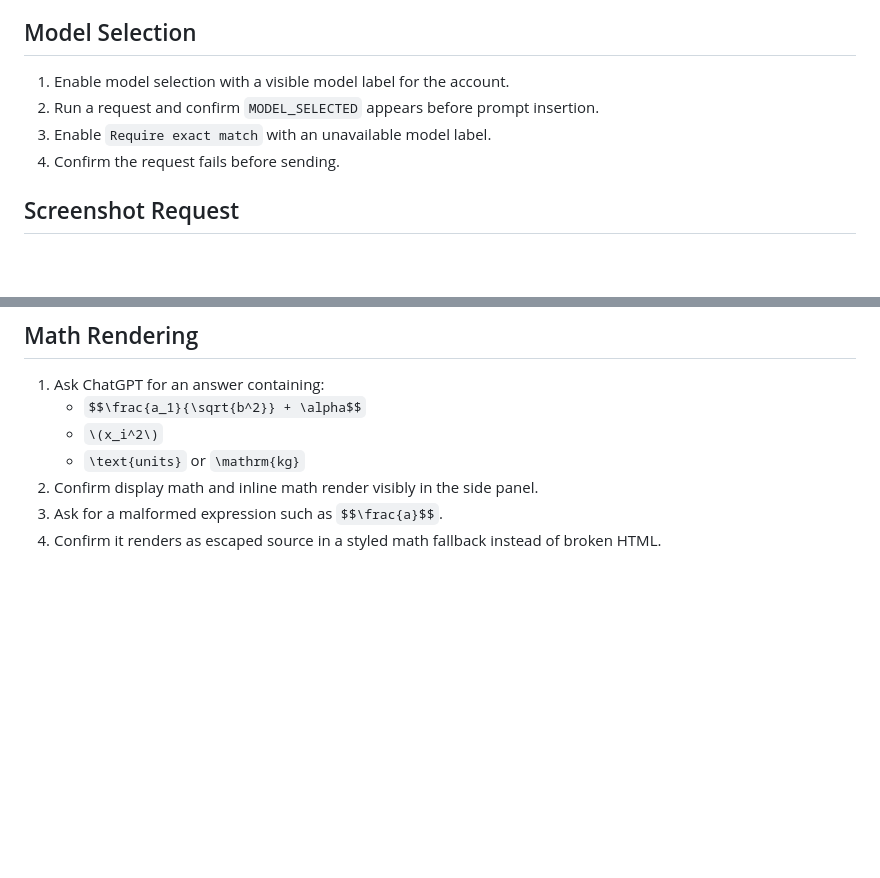
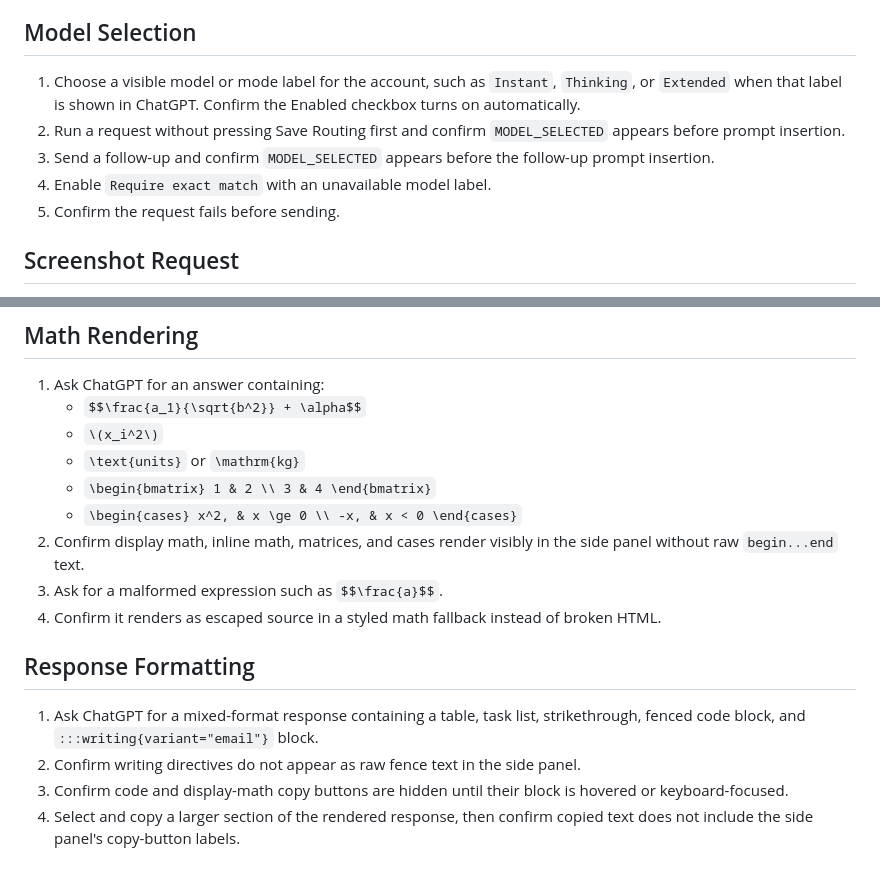
Before and after one commit to SillySerpent/Dichrome, a Markdown page: docs/manual-smoke-tests.md, 2 parts joined by grey strips. Rendered like a GitHub page; blank space fills up the shorter version.

Commit message:
Expand manual smoke coverage

```diff
--- a/docs/manual-smoke-tests.md
+++ b/docs/manual-smoke-tests.md
@@ -60,10 +60,11 @@ Run `npm run check` and `npm test` before manual testing. Load the unpacked exte
 
 ## Model Selection
 
-1. Enable model selection with a visible model label for the account.
-2. Run a request and confirm `MODEL_SELECTED` appears before prompt insertion.
-3. Enable `Require exact match` with an unavailable model label.
-4. Confirm the request fails before sending.
+1. Choose a visible model or mode label for the account, such as `Instant`, `Thinking`, or `Extended` when that label is shown in ChatGPT. Confirm the Enabled checkbox turns on automatically.
+2. Run a request without pressing Save Routing first and confirm `MODEL_SELECTED` appears before prompt insertion.
+3. Send a follow-up and confirm `MODEL_SELECTED` appears before the follow-up prompt insertion.
+4. Enable `Require exact match` with an unavailable model label.
+5. Confirm the request fails before sending.
 
 ## Screenshot Request
 
@@ -91,6 +92,15 @@ Run `npm run check` and `npm test` before manual testing. Load the unpacked exte
    - `$$\frac{a_1}{\sqrt{b^2}} + \alpha$$`
    - `\(x_i^2\)`
    - `\text{units}` or `\mathrm{kg}`
-2. Confirm display math and inline math render visibly in the side panel.
+   - `\begin{bmatrix} 1 & 2 \\ 3 & 4 \end{bmatrix}`
+   - `\begin{cases} x^2, & x \ge 0 \\ -x, & x < 0 \end{cases}`
+2. Confirm display math, inline math, matrices, and cases render visibly in the side panel without raw `begin...end` text.
 3. Ask for a malformed expression such as `$$\frac{a}$$`.
 4. Confirm it renders as escaped source in a styled math fallback instead of broken HTML.
+
+## Response Formatting
+
+1. Ask ChatGPT for a mixed-format response containing a table, task list, strikethrough, fenced code block, and `:::writing{variant="email"}` block.
+2. Confirm writing directives do not appear as raw fence text in the side panel.
+3. Confirm code and display-math copy buttons are hidden until their block is hovered or keyboard-focused.
+4. Select and copy a larger section of the rendered response, then confirm copied text does not include the side panel's copy-button labels.
```
